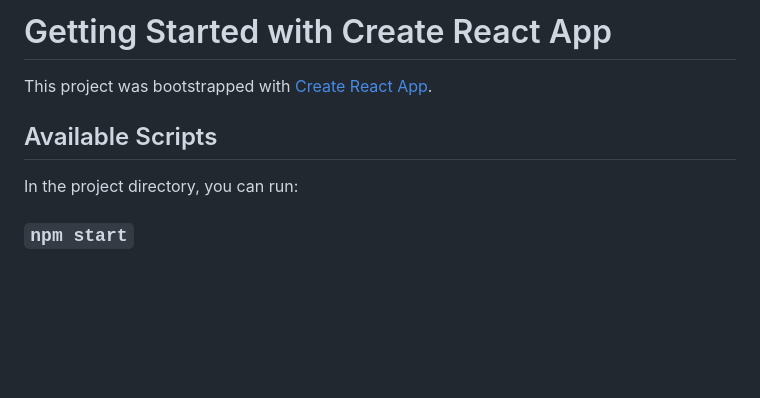
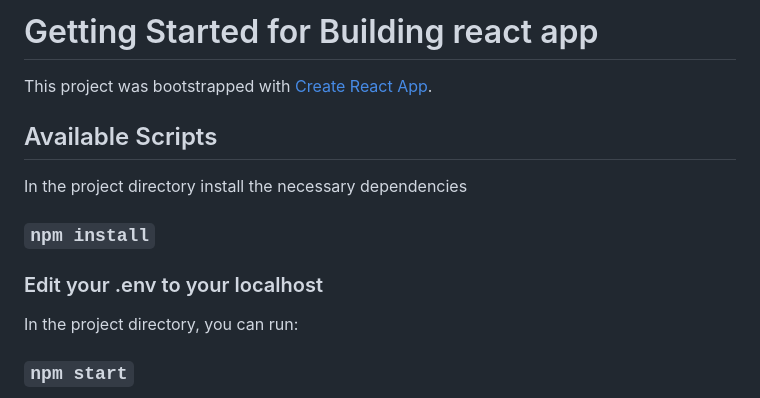
Before and after one commit to st33lsfx/Buidings, a Markdown page: frontend/README.md, the part around the change. Rendered like a GitHub page; blank space fills up the shorter version.

```diff
--- a/frontend/README.md
+++ b/frontend/README.md
@@ -1,8 +1,14 @@
-# Getting Started with Create React App
+# Getting Started for Building react app
 
 This project was bootstrapped with [Create React App](https://github.com/facebook/create-react-app).
 
 ## Available Scripts
+
+In the project directory install the necessary dependencies
+
+### `npm install`
+
+### Edit your .env to your localhost
 
 In the project directory, you can run:
 
```
